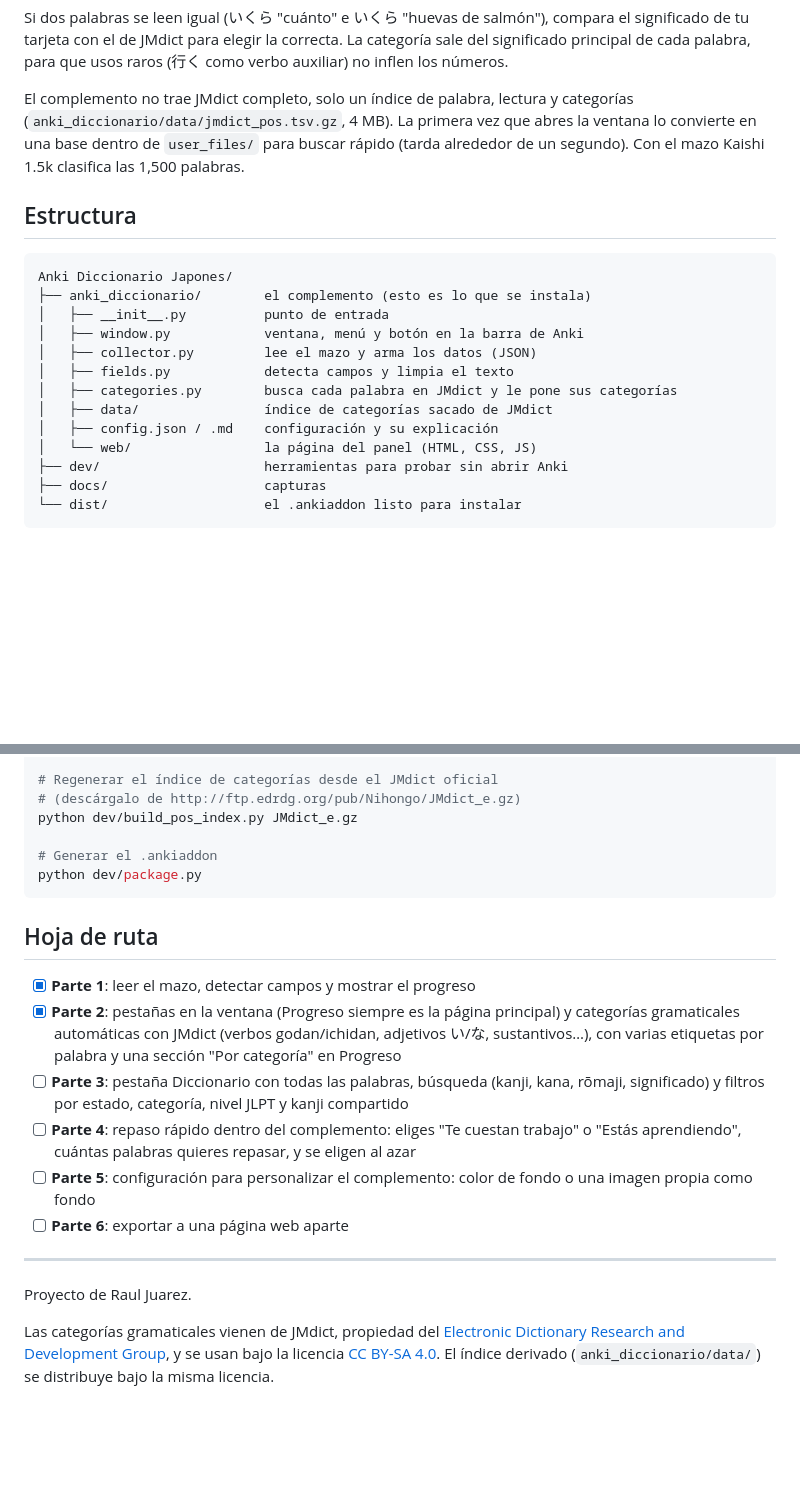
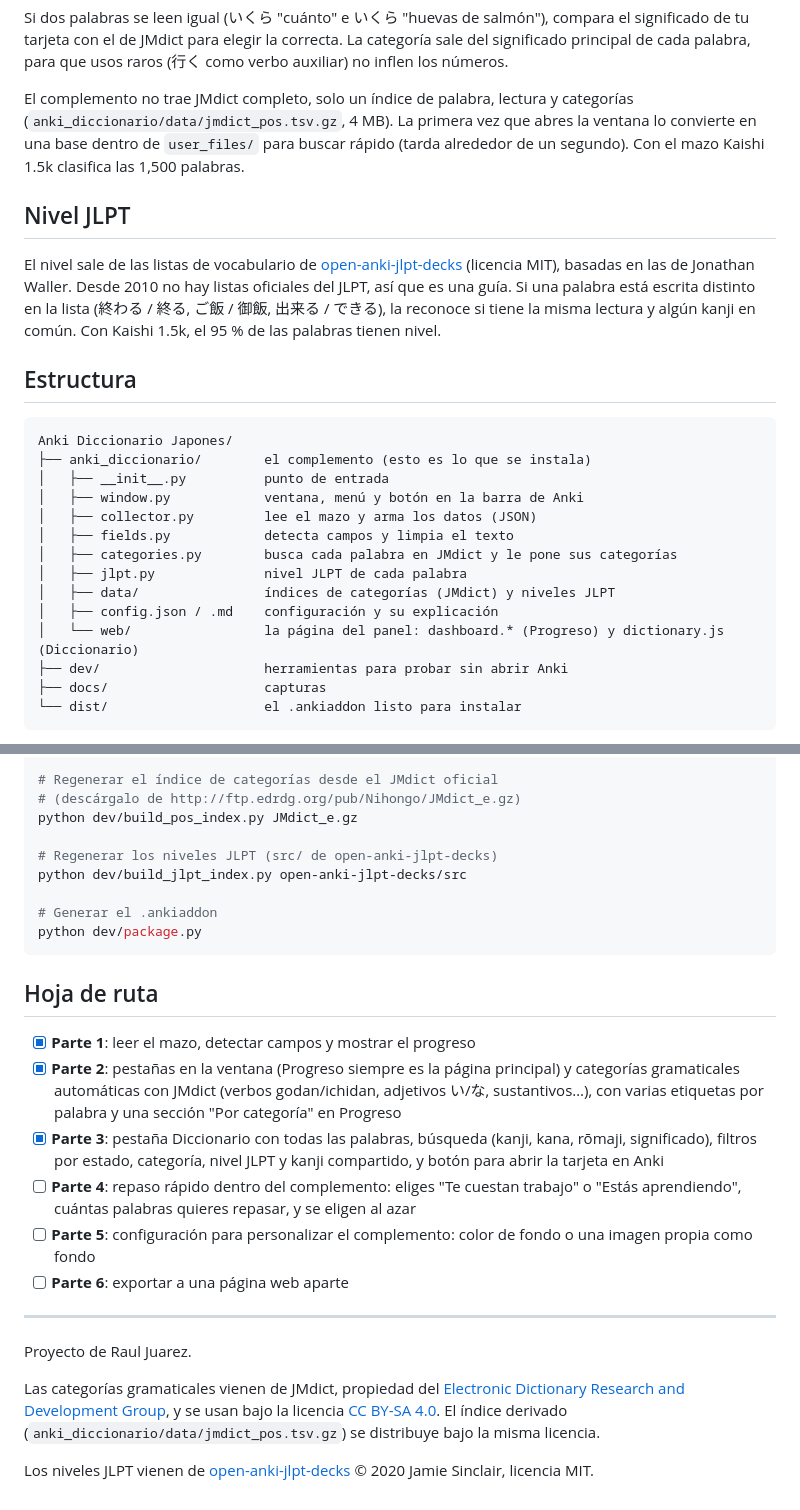
Before and after one commit to lul980/Vocabulary_japan, a Markdown page: Anki Diccionario Japones/README.md, 2 parts joined by grey strips. Drawn GitHub-style; blank space fills up the shorter version.

````diff
--- a/Anki Diccionario Japones/README.md
+++ b/Anki Diccionario Japones/README.md
@@ -62,6 +70,10 @@ Si dos palabras se leen igual (いくら "cuánto" e いくら "huevas de salmó
 
 El complemento no trae JMdict completo, solo un índice de palabra, lectura y categorías (`anki_diccionario/data/jmdict_pos.tsv.gz`, 4 MB). La primera vez que abres la ventana lo convierte en una base dentro de `user_files/` para buscar rápido (tarda alrededor de un segundo). Con el mazo Kaishi 1.5k clasifica las 1,500 palabras.
 
+## Nivel JLPT
+
+El nivel sale de las listas de vocabulario de [open-anki-jlpt-decks](https://github.com/jamsinclair/open-anki-jlpt-decks) (licencia MIT), basadas en las de Jonathan Waller. Desde 2010 no hay listas oficiales del JLPT, así que es una guía. Si una palabra está escrita distinto en la lista (終わる / 終る, ご飯 / 御飯, 出来る / できる), la reconoce si tiene la misma lectura y algún kanji en común. Con Kaishi 1.5k, el 95 % de las palabras tienen nivel.
+
 ## Estructura
 
 ```
@@ -72,9 +84,10 @@ Anki Diccionario Japones/
 │   ├── collector.py         lee el mazo y arma los datos (JSON)
 │   ├── fields.py            detecta campos y limpia el texto
 │   ├── categories.py        busca cada palabra en JMdict y le pone sus categorías
-│   ├── data/                índice de categorías sacado de JMdict
+│   ├── jlpt.py              nivel JLPT de cada palabra
+│   ├── data/                índices de categorías (JMdict) y niveles JLPT
 │   ├── config.json / .md    configuración y su explicación
-│   └── web/                 la página del panel (HTML, CSS, JS)
+│   └── web/                 la página del panel: dashboard.* (Progreso) y dictionary.js (Diccionario)
 ├── dev/                     herramientas para probar sin abrir Anki
 ├── docs/                    capturas
 └── dist/                    el .ankiaddon listo para instalar
@@ -99,6 +112,9 @@ python dev/build_preview.py datos.json vista.html --anki
 # (descárgalo de http://ftp.edrdg.org/pub/Nihongo/JMdict_e.gz)
 python dev/build_pos_index.py JMdict_e.gz
 
+# Regenerar los niveles JLPT (src/ de open-anki-jlpt-decks)
+python dev/build_jlpt_index.py open-anki-jlpt-decks/src
+
 # Generar el .ankiaddon
 python dev/package.py
 ```
@@ -107,7 +123,7 @@ python dev/package.py
 
 - [x] **Parte 1**: leer el mazo, detectar campos y mostrar el progreso
 - [x] **Parte 2**: pestañas en la ventana (Progreso siempre es la página principal) y categorías gramaticales automáticas con JMdict (verbos godan/ichidan, adjetivos い/な, sustantivos…), con varias etiquetas por palabra y una sección "Por categoría" en Progreso
-- [ ] **Parte 3**: pestaña Diccionario con todas las palabras, búsqueda (kanji, kana, rōmaji, significado) y filtros por estado, categoría, nivel JLPT y kanji compartido
+- [x] **Parte 3**: pestaña Diccionario con todas las palabras, búsqueda (kanji, kana, rōmaji, significado), filtros por estado, categoría, nivel JLPT y kanji compartido, y botón para abrir la tarjeta en Anki
 - [ ] **Parte 4**: repaso rápido dentro del complemento: eliges "Te cuestan trabajo" o "Estás aprendiendo", cuántas palabras quieres repasar, y se eligen al azar
 - [ ] **Parte 5**: configuración para personalizar el complemento: color de fondo o una imagen propia como fondo
 - [ ] **Parte 6**: exportar a una página web aparte
@@ -116,4 +132,6 @@ python dev/package.py
 
 Proyecto de Raul Juarez.
 
-Las categorías gramaticales vienen de JMdict, propiedad del [Electronic Dictionary Research and Development Group](https://www.edrdg.org/), y se usan bajo la licencia [CC BY-SA 4.0](https://www.edrdg.org/edrdg/licence.html). El índice derivado (`anki_diccionario/data/`) se distribuye bajo la misma licencia.
+Las categorías gramaticales vienen de JMdict, propiedad del [Electronic Dictionary Research and Development Group](https://www.edrdg.org/), y se usan bajo la licencia [CC BY-SA 4.0](https://www.edrdg.org/edrdg/licence.html). El índice derivado (`anki_diccionario/data/jmdict_pos.tsv.gz`) se distribuye bajo la misma licencia.
+
+Los niveles JLPT vienen de [open-anki-jlpt-decks](https://github.com/jamsinclair/open-anki-jlpt-decks) © 2020 Jamie Sinclair, licencia MIT.
````
Also changed, not shown: other parts of Anki Diccionario Japones/README.md (+10 -2 lines), Anki Diccionario Japones/docs/vista-previa-claro.png, Anki Diccionario Japones/docs/vista-previa-diccionario.png, Anki Diccionario Japones/docs/vista-previa-oscuro.png, 13 other files.
